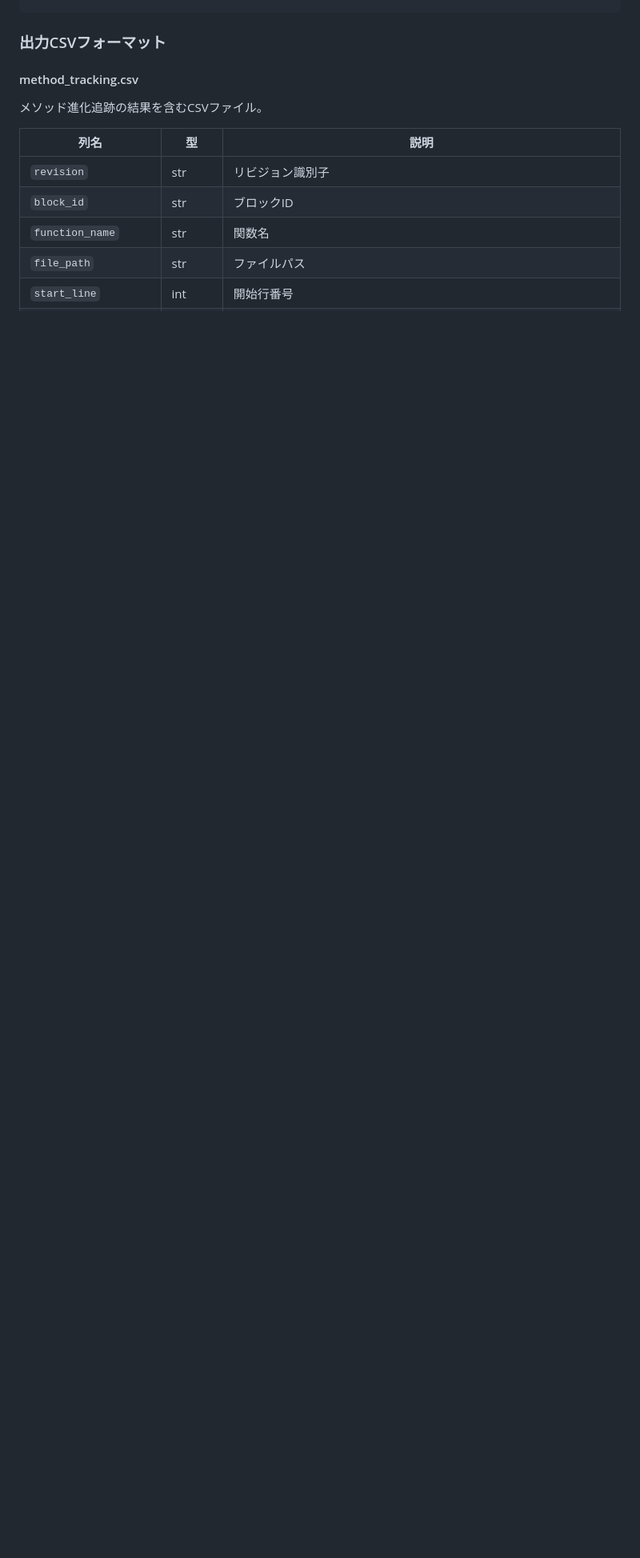
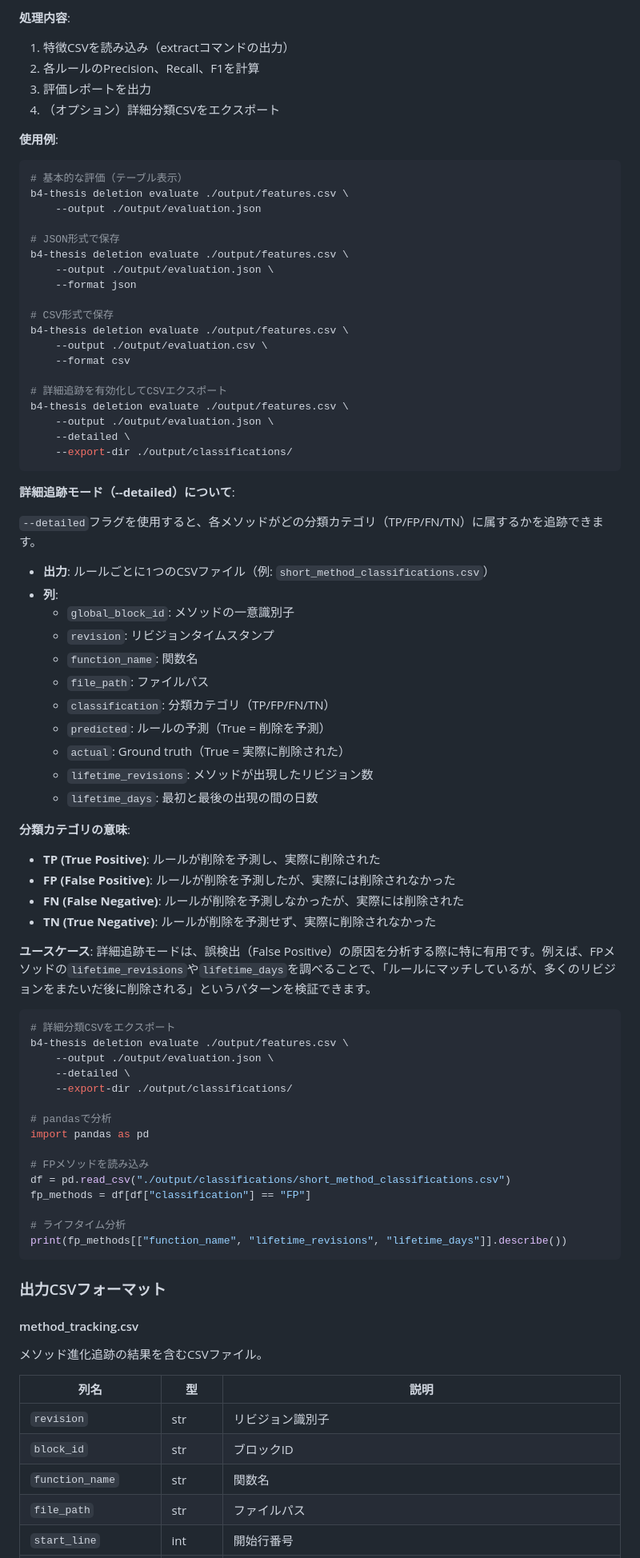
Before and after one commit to shoei03/b4-thesis, a Markdown page: README.md, the part around one of its changes. Shown at 80% size. Drawn GitHub-style; blank space fills up the shorter version.

````diff
--- a/README.md
+++ b/README.md
@@ -482,3 +547,75 @@ b4-thesis visualize groups ./output/group_tracking.csv -o ./plots -t members
+**処理内容**:
+1. 特徴CSVを読み込み（extractコマンドの出力）
+2. 各ルールのPrecision、Recall、F1を計算
+3. 評価レポートを出力
+4. （オプション）詳細分類CSVをエクスポート
+
+**使用例**:
+```bash
+# 基本的な評価（テーブル表示）
+b4-thesis deletion evaluate ./output/features.csv \
+    --output ./output/evaluation.json
+
+# JSON形式で保存
+b4-thesis deletion evaluate ./output/features.csv \
+    --output ./output/evaluation.json \
+    --format json
+
+# CSV形式で保存
+b4-thesis deletion evaluate ./output/features.csv \
+    --output ./output/evaluation.csv \
+    --format csv
+
+# 詳細追跡を有効化してCSVエクスポート
+b4-thesis deletion evaluate ./output/features.csv \
+    --output ./output/evaluation.json \
+    --detailed \
+    --export-dir ./output/classifications/
+```
+
+**詳細追跡モード（--detailed）について**:
+
+`--detailed`フラグを使用すると、各メソッドがどの分類カテゴリ（TP/FP/FN/TN）に属するかを追跡できます。
+
+- **出力**: ルールごとに1つのCSVファイル（例: `short_method_classifications.csv`）
+- **列**:
+  - `global_block_id`: メソッドの一意識別子
+  - `revision`: リビジョンタイムスタンプ
+  - `function_name`: 関数名
+  - `file_path`: ファイルパス
+  - `classification`: 分類カテゴリ（TP/FP/FN/TN）
+  - `predicted`: ルールの予測（True = 削除を予測）
+  - `actual`: Ground truth（True = 実際に削除された）
+  - `lifetime_revisions`: メソッドが出現したリビジョン数
+  - `lifetime_days`: 最初と最後の出現の間の日数
+
+**分類カテゴリの意味**:
+- **TP (True Positive)**: ルールが削除を予測し、実際に削除された
+- **FP (False Positive)**: ルールが削除を予測したが、実際には削除されなかった
+- **FN (False Negative)**: ルールが削除を予測しなかったが、実際には削除された
+- **TN (True Negative)**: ルールが削除を予測せず、実際に削除されなかった
+
+**ユースケース**:
+詳細追跡モードは、誤検出（False Positive）の原因を分析する際に特に有用です。例えば、FPメソッドの`lifetime_revisions`や`lifetime_days`を調べることで、「ルールにマッチしているが、多くのリビジョンをまたいだ後に削除される」というパターンを検証できます。
+
+```bash
+# 詳細分類CSVをエクスポート
+b4-thesis deletion evaluate ./output/features.csv \
+    --output ./output/evaluation.json \
+    --detailed \
+    --export-dir ./output/classifications/
+
+# pandasで分析
+import pandas as pd
+
+# FPメソッドを読み込み
+df = pd.read_csv("./output/classifications/short_method_classifications.csv")
+fp_methods = df[df["classification"] == "FP"]
+
+# ライフタイム分析
+print(fp_methods[["function_name", "lifetime_revisions", "lifetime_days"]].describe())
+```
+
 ### 出力CSVフォーマット
 
 #### method_tracking.csv
````
Also changed, not shown: other parts of README.md (+65 -0 lines).
